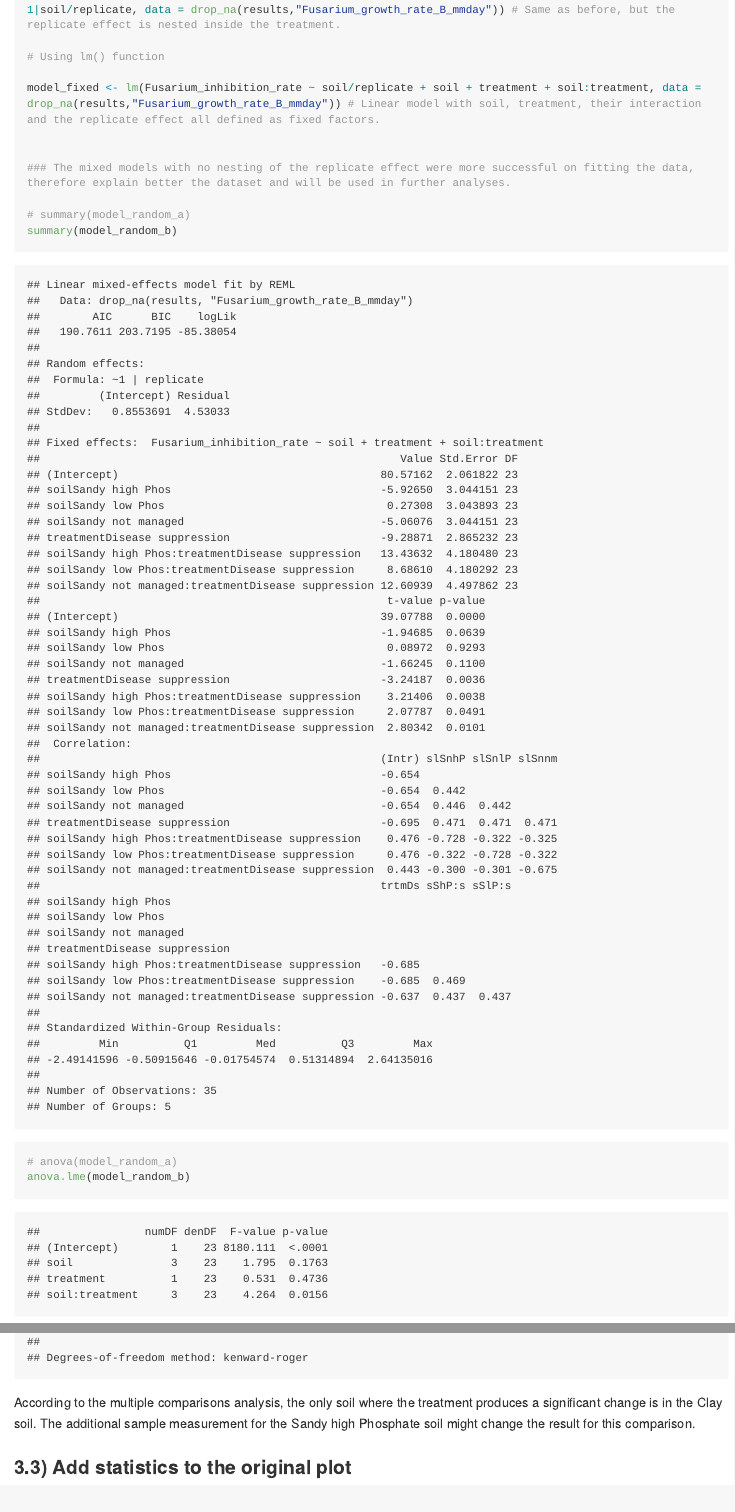
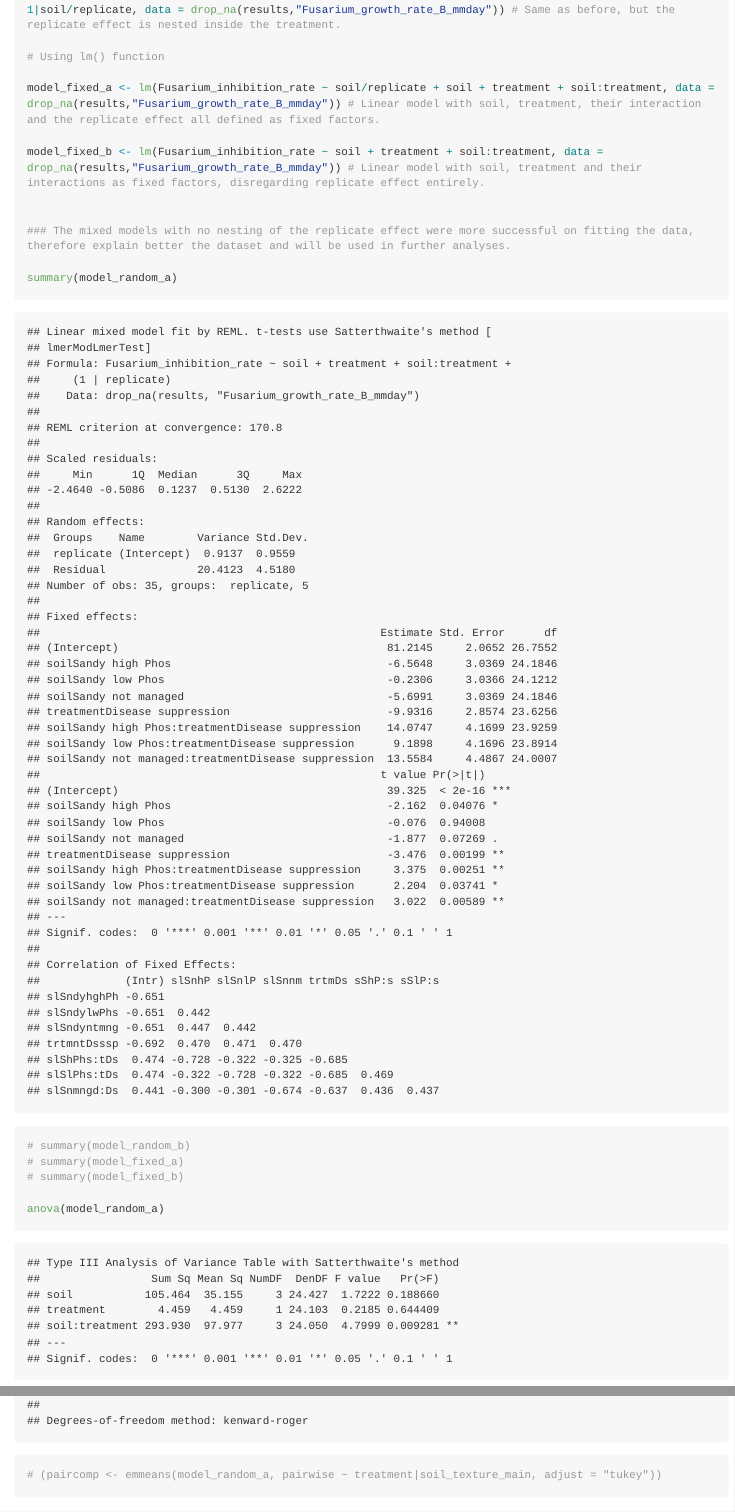
Before and after one commit to davidcajas/Pathogen_inhibition_pipeline, an R Markdown document (pathogen_growth_inhibition.Rmd): the page in a window 1100 px wide, from 10730 px down, and a second part further down, joined at a grey line. Rendered offline with R 4.5, knitr and Pandoc, with nearby package versions; some code elsewhere in the file could not run offline; long lines of code are wrapped.

````diff
--- a/pathogen_growth_inhibition.Rmd
+++ b/pathogen_growth_inhibition.Rmd
@@ -293,13 +293,16 @@
 
 # Using lm() function
 
-model_fixed <- lm(Fusarium_inhibition_rate ~ soil/replicate + soil + treatment + soil:treatment, data = drop_na(results,"Fusarium_growth_rate_B_mmday")) # Linear model with soil, treatment, their interaction and the replicate effect all defined as fixed factors.
+model_fixed_a <- lm(Fusarium_inhibition_rate ~ soil/replicate + soil + treatment + soil:treatment, data = drop_na(results,"Fusarium_growth_rate_B_mmday")) # Linear model with soil, treatment, their interaction and the replicate effect all defined as fixed factors.
+
+model_fixed_b <- lm(Fusarium_inhibition_rate ~ soil + treatment + soil:treatment, data = drop_na(results,"Fusarium_growth_rate_B_mmday")) # Linear model with soil, treatment and their interactions as fixed factors, disregarding replicate effect entirely.
 
 
 ### The mixed models with no nesting of the replicate effect were more successful on fitting the data, therefore explain better the dataset and will be used in further analyses.
 
-# summary(model_random_a)
-summary(model_random_b)
+summary(model_random_a)
+# summary(model_random_b)
+# summary(model_fixed_a)
+# summary(model_fixed_b)
 
-# anova(model_random_a)
-anova.lme(model_random_b)
+anova(model_random_a)
@@ -317,6 +324,7 @@
 
 # Get estimated marginal means for the 'group' factor
 (paircomp <- emmeans(model_random_a, pairwise ~ treatment|soil, adjust = "tukey"))
+# (paircomp <- emmeans(model_random_a, pairwise ~ treatment|soil_texture_main, adjust = "tukey"))
 ```
 
 According to the multiple comparisons analysis, the only soil where the treatment produces a significant change is in the Clay soil. The additional sample measurement for the Sandy high Phosphate soil might change the result for this comparison.
````
Also changed, not shown: experiment_metadata.xlsx, pathogen_growth_inhibition.xlsx, pathogen_growth_inhibition.Rmd (4 more changed lines).
